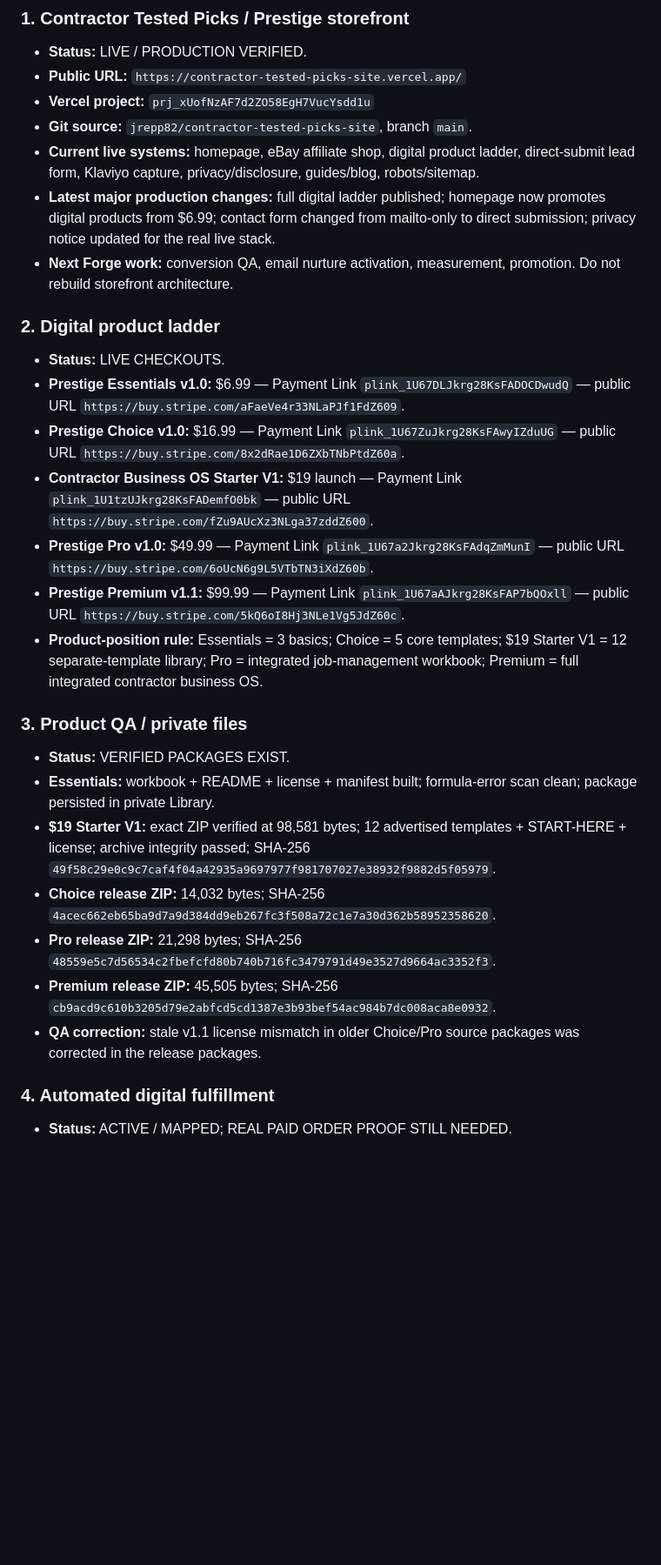
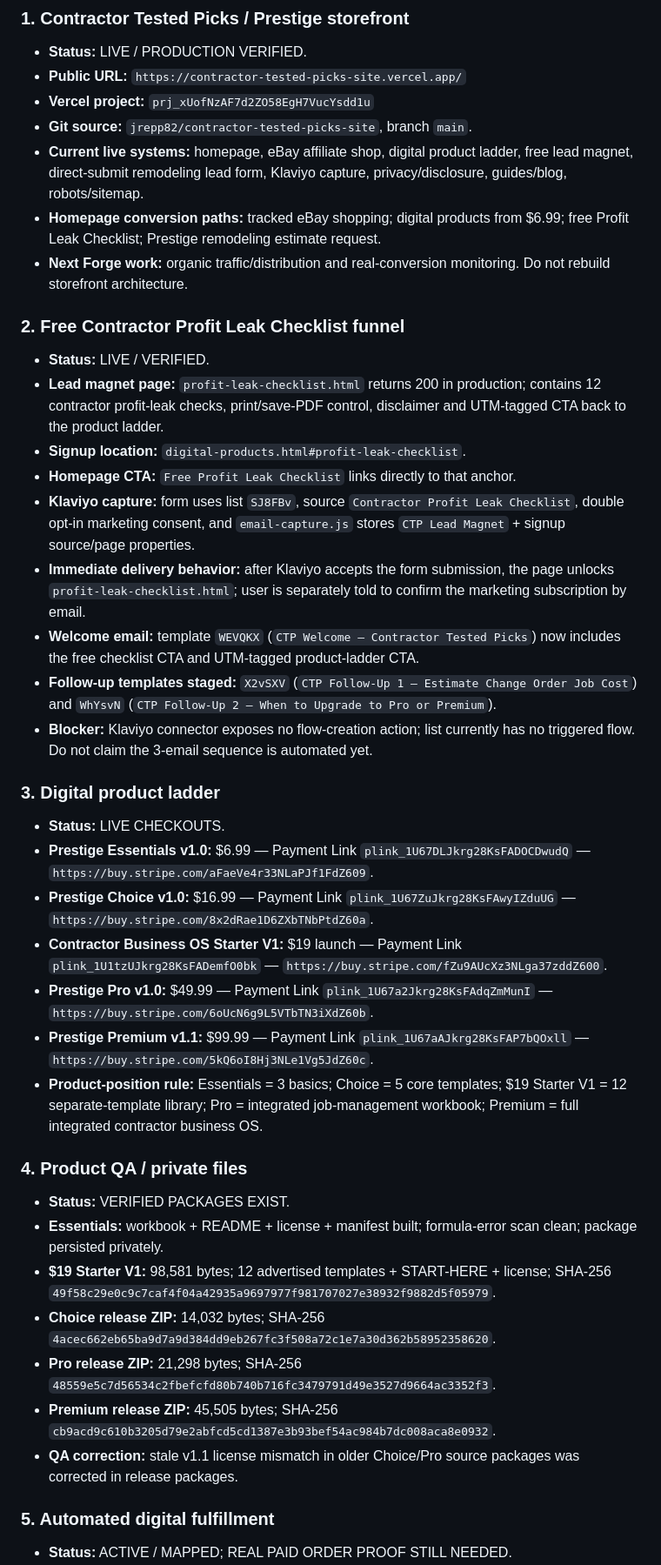
Before and after one commit to jrepp82/contractor-tested-picks-site, a Markdown page: FORGE_PRODUCTION_QUEUE.md, the part around one of its changes. Shown at 87% size. Drawn GitHub-style; blank space fills up the shorter version.

```diff
--- a/FORGE_PRODUCTION_QUEUE.md
+++ b/FORGE_PRODUCTION_QUEUE.md
@@ -21,27 +21,38 @@
 - **Public URL:** `https://contractor-tested-picks-site.vercel.app/`
 - **Vercel project:** `prj_xUofNzAF7d2ZO58EgH7VucYsdd1u`
 - **Git source:** `jrepp82/contractor-tested-picks-site`, branch `main`.
-- **Current live systems:** homepage, eBay affiliate shop, digital product ladder, direct-submit lead form, Klaviyo capture, privacy/disclosure, guides/blog, robots/sitemap.
-- **Latest major production changes:** full digital ladder published; homepage now promotes digital products from $6.99; contact form changed from mailto-only to direct submission; privacy notice updated for the real live stack.
-- **Next Forge work:** conversion QA, email nurture activation, measurement, promotion. Do not rebuild storefront architecture.
+- **Current live systems:** homepage, eBay affiliate shop, digital product ladder, free lead magnet, direct-submit remodeling lead form, Klaviyo capture, privacy/disclosure, guides/blog, robots/sitemap.
+- **Homepage conversion paths:** tracked eBay shopping; digital products from $6.99; free Profit Leak Checklist; Prestige remodeling estimate request.
+- **Next Forge work:** organic traffic/distribution and real-conversion monitoring. Do not rebuild storefront architecture.
 
-### 2. Digital product ladder
+### 2. Free Contractor Profit Leak Checklist funnel
+- **Status:** LIVE / VERIFIED.
+- **Lead magnet page:** `profit-leak-checklist.html` returns 200 in production; contains 12 contractor profit-leak checks, print/save-PDF control, disclaimer and UTM-tagged CTA back to the product ladder.
+- **Signup location:** `digital-products.html#profit-leak-checklist`.
+- **Homepage CTA:** `Free Profit Leak Checklist` links directly to that anchor.
+- **Klaviyo capture:** form uses list `SJ8FBv`, source `Contractor Profit Leak Checklist`, double opt-in marketing consent, and `email-capture.js` stores `CTP Lead Magnet` + signup source/page properties.
+- **Immediate delivery behavior:** after Klaviyo accepts the form submission, the page unlocks `profit-leak-checklist.html`; user is separately told to confirm the marketing subscription by email.
+- **Welcome email:** template `WEVQKX` (`CTP Welcome — Contractor Tested Picks`) now includes the free checklist CTA and UTM-tagged product-ladder CTA.
+- **Follow-up templates staged:** `X2vSXV` (`CTP Follow-Up 1 — Estimate Change Order Job Cost`) and `WhYsvN` (`CTP Follow-Up 2 — When to Upgrade to Pro or Premium`).
+- **Blocker:** Klaviyo connector exposes no flow-creation action; list currently has no triggered flow. Do not claim the 3-email sequence is automated yet.
+
+### 3. Digital product ladder
 - **Status:** LIVE CHECKOUTS.
-- **Prestige Essentials v1.0:** $6.99 — Payment Link `plink_1U67DLJkrg28KsFADOCDwudQ` — public URL `https://buy.stripe.com/aFaeVe4r33NLaPJf1FdZ609`.
-- **Prestige Choice v1.0:** $16.99 — Payment Link `plink_1U67ZuJkrg28KsFAwyIZduUG` — public URL `https://buy.stripe.com/8x2dRae1D6ZXbTNbPtdZ60a`.
-- **Contractor Business OS Starter V1:** $19 launch — Payment Link `plink_1U1tzUJkrg28KsFADemfO0bk` — public URL `https://buy.stripe.com/fZu9AUcXz3NLga37zddZ600`.
-- **Prestige Pro v1.0:** $49.99 — Payment Link `plink_1U67a2Jkrg28KsFAdqZmMunI` — public URL `https://buy.stripe.com/6oUcN6g9L5VTbTN3iXdZ60b`.
-- **Prestige Premium v1.1:** $99.99 — Payment Link `plink_1U67aAJkrg28KsFAP7bQOxll` — public URL `https://buy.stripe.com/5kQ6oI8Hj3NLe1Vg5JdZ60c`.
+- **Prestige Essentials v1.0:** $6.99 — Payment Link `plink_1U67DLJkrg28KsFADOCDwudQ` — `https://buy.stripe.com/aFaeVe4r33NLaPJf1FdZ609`.
+- **Prestige Choice v1.0:** $16.99 — Payment Link `plink_1U67ZuJkrg28KsFAwyIZduUG` — `https://buy.stripe.com/8x2dRae1D6ZXbTNbPtdZ60a`.
+- **Contractor Business OS Starter V1:** $19 launch — Payment Link `plink_1U1tzUJkrg28KsFADemfO0bk` — `https://buy.stripe.com/fZu9AUcXz3NLga37zddZ600`.
+- **Prestige Pro v1.0:** $49.99 — Payment Link `plink_1U67a2Jkrg28KsFAdqZmMunI` — `https://buy.stripe.com/6oUcN6g9L5VTbTN3iXdZ60b`.
+- **Prestige Premium v1.1:** $99.99 — Payment Link `plink_1U67aAJkrg28KsFAP7bQOxll` — `https://buy.stripe.com/5kQ6oI8Hj3NLe1Vg5JdZ60c`.
 - **Product-position rule:** Essentials = 3 basics; Choice = 5 core templates; $19 Starter V1 = 12 separate-template library; Pro = integrated job-management workbook; Premium = full integrated contractor business OS.
 
-### 3. Product QA / private files
+### 4. Product QA / private files
 - **Status:** VERIFIED PACKAGES EXIST.
-- **Essentials:** workbook + README + license + manifest built; formula-error scan clean; package persisted in private Library.
-- **$19 Starter V1:** exact ZIP verified at 98,581 bytes; 12 advertised templates + START-HERE + license; archive integrity passed; SHA-256 `49f58c29e0c9c7caf4f04a42935a9697977f981707027e38932f9882d5f05979`.
+- **Essentials:** workbook + README + license + manifest built; formula-error scan clean; package persisted privately.
+- **$19 Starter V1:** 98,581 bytes; 12 advertised templates + START-HERE + license; SHA-256 `49f58c29e0c9c7caf4f04a42935a9697977f981707027e38932f9882d5f05979`.
 - **Choice release ZIP:** 14,032 bytes; SHA-256 `4acec662eb65ba9d7a9d384dd9eb267fc3f508a72c1e7a30d362b58952358620`.
 - **Pro release ZIP:** 21,298 bytes; SHA-256 `48559e5c7d56534c2fbefcfd80b740b716fc3479791d49e3527d9664ac3352f3`.
 - **Premium release ZIP:** 45,505 bytes; SHA-256 `cb9acd9c610b3205d79e2abfcd5cd1387e3b93bef54ac984b7dc008aca8e0932`.
-- **QA correction:** stale v1.1 license mismatch in older Choice/Pro source packages was corrected in the release packages.
+- **QA correction:** stale v1.1 license mismatch in older Choice/Pro source packages was corrected in release packages.
 
-### 4. Automated digital fulfillment
+### 5. Automated digital fulfillment
 - **Status:** ACTIVE / MAPPED; REAL PAID ORDER PROOF STILL NEEDED.
```
Also changed, not shown: other parts of FORGE_PRODUCTION_QUEUE.md (+26 -35 lines).
